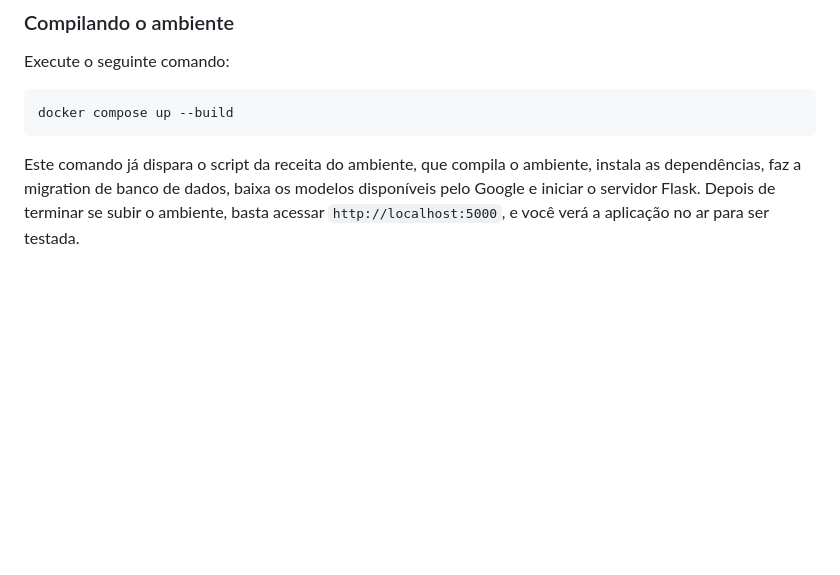
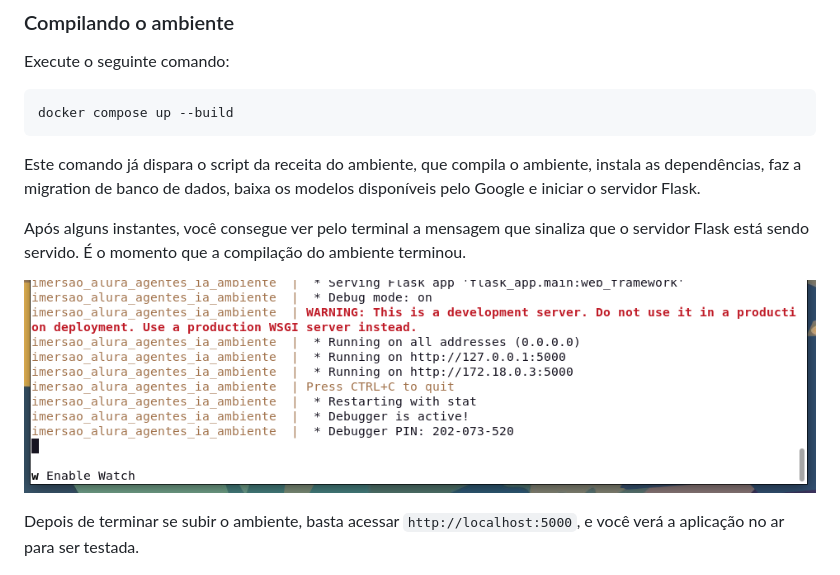
Before and after one commit to danilocgsilva/imersao_dev_ia_alura__dev_agentes_de_ai_apimentado, a Markdown page: README.md, the part around the change. Drawn GitHub-style; pictures changed too: inicio_servidor.png (added); blank space fills up the shorter version.

Commit message:
Melhoria da documentação
Instrução sobre a sinalização de início do funcionamento do Flask ao
final da compilação do ambiente.

````diff
--- a/README.md
+++ b/README.md
@@ -64,7 +64,13 @@ Execute o seguinte comando:
 ```
 docker compose up --build
 ```
-Este comando já dispara o script da receita do ambiente, que compila o ambiente, instala as dependências, faz a migration de banco de dados, baixa os modelos disponíveis pelo Google e iniciar o servidor Flask. Depois de terminar se subir o ambiente, basta acessar `http://localhost:5000`, e você verá a aplicação no ar para ser testada.
+Este comando já dispara o script da receita do ambiente, que compila o ambiente, instala as dependências, faz a migration de banco de dados, baixa os modelos disponíveis pelo Google e iniciar o servidor Flask.
+
+Após alguns instantes, você consegue ver pelo terminal a mensagem que sinaliza que o servidor Flask está sendo servido. É o momento que a compilação do ambiente terminou.
+
+![inicio_servidor.png](inicio_servidor.png)
+
+Depois de terminar se subir o ambiente, basta acessar `http://localhost:5000`, e você verá a aplicação no ar para ser testada.
 
 ![print_screen_primeira_tela.png](print_screen_primeira_tela.png)
 
````
